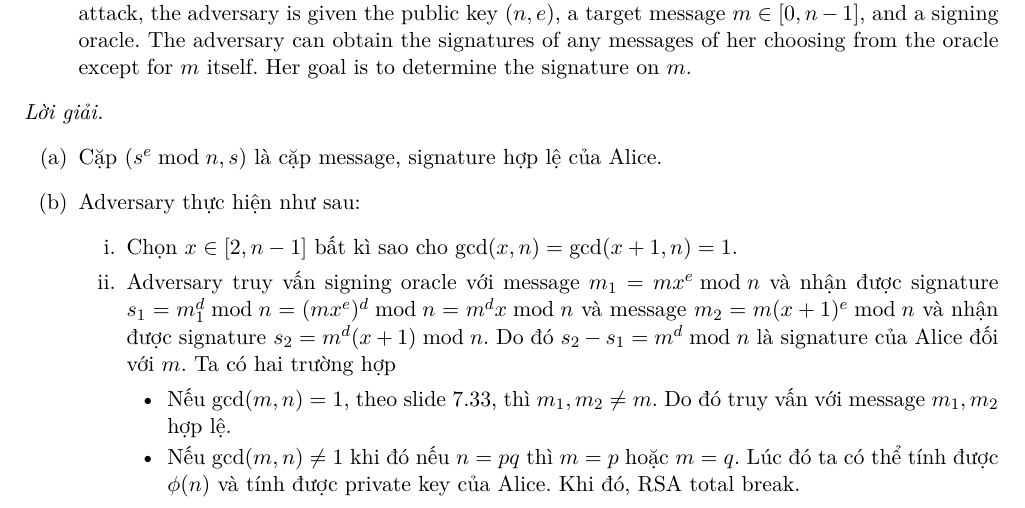
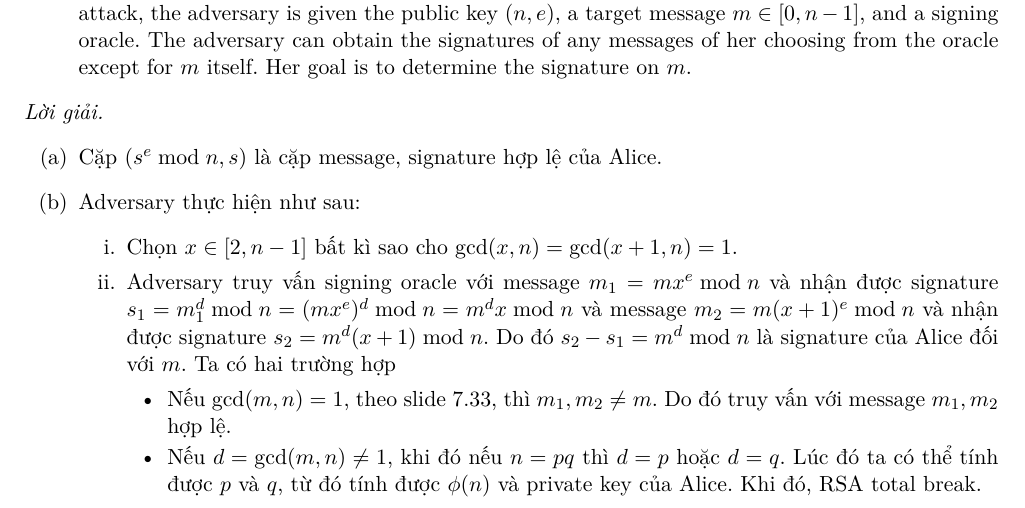
Before and after one commit to kanumi-2005/hcmus-applied-cryptography, a LaTeX document (lab4/main.tex, which reads lab4/problem2.tex): part of page 2 of 4, cut so that both start at the same text. Compiled offline with XeLaTeX.

Commit message:
fix(lab4): correct solution for problem 2

```diff
--- a/lab4/problem2.tex
+++ b/lab4/problem2.tex
@@ -26,8 +26,8 @@ $m'=s^e \bmod n$ and checks that $m'=m$.
 (mx^e)^d\bmod n = m^dx \bmod n$ và message $m_2 = m(x+1)^e\bmod n$ và nhận được signature $s_2 = m^d(x + 1)\bmod n$. Do
 đó $s_2 - s_1 = m^d\bmod n$ là signature của Alice đối với $m$. Ta có hai trường hợp \begin{itemize}
 \item Nếu $\gcd(m, n) = 1$, theo slide 7.33, thì $m_1, m_2\ne m$. Do đó truy vấn với message $m_1, m_2$ hợp lệ.
-\item Nếu $\gcd(m, n) \ne 1$ khi đó nếu $n = pq$ thì $m = p$ hoặc $m = q$. Lúc đó ta có thể tính được $\phi(n)$ và tính
-được private key của Alice. Khi đó, RSA total break.
+\item Nếu $d = \gcd(m, n) \ne 1$, khi đó nếu $n = pq$ thì $d = p$ hoặc $d = q$. Lúc đó ta có thể tính được $p$ và $q$,
+từ đó tính được $\phi(n)$ và private key của Alice. Khi đó, RSA total break.
 \end{itemize}
 \end{enumerate}
 \end{enumerate}
```
